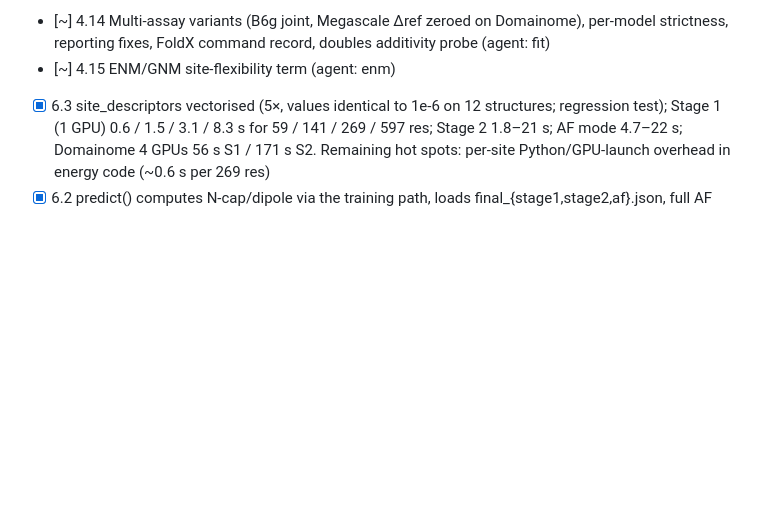
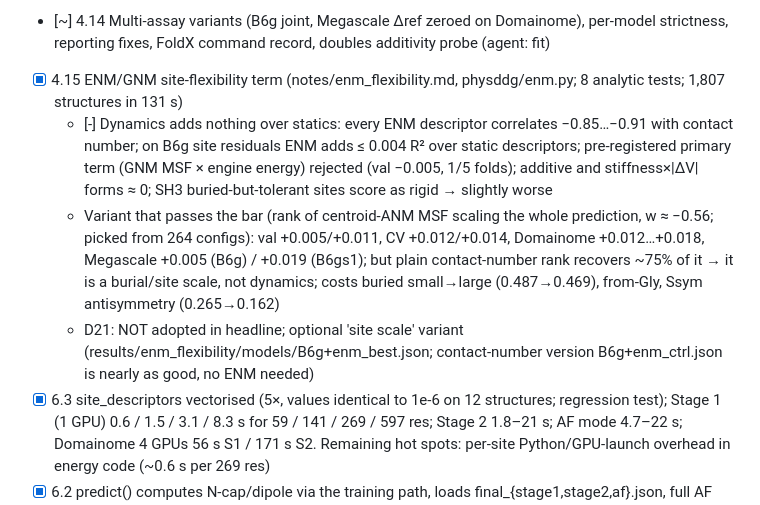
Before and after one commit to DennisGankin/physDDG, a Markdown page: RESEARCH_TREE.md, the part around the change. Drawn GitHub-style; blank space fills up the shorter version.

Commit message:
tree: ENM flexibility (negative for dynamics)
Co-Authored-By: Claude Sonnet 5.5 <noreply@anthropic.com>
Claude-Session: https://claude.ai/code/session_01VR8Goihc7bfgUYiZptKgRm

```diff
--- a/RESEARCH_TREE.md
+++ b/RESEARCH_TREE.md
@@ -88,7 +88,10 @@ Decisions are logged as D<n> (see bottom). Dates are 2026.
   - Reporting: headline = median over 21 natural proteins (14 strict; FireProt 9), FoldX CI [+0.008,+0.120] → write '+0.06 (CI 0.01–0.12)', not 'clearly'; add mean + n + win/loss; strict subsets mis-defined for joint models (ignore FireProt-trainval); record exact FoldX command line/numberOfRuns in-repo; keep evo natural-strict caveat next to evo headline
   - Ideas ranked: multi-assay headline (B5j: Domainome 0.444 > FoldX; test with Megascale Δref zeroed); ENM/GNM site flexibility (one weight); Megascale doubles additivity (138k, free); Tobit/floor-aware loss (1.8% floor rows carry 6.6% SSE); local relaxation for buried small→large (G3 never tested relaxation); structured unfolded state; leakage-safe extra ΔΔG data (count first)
 - [~] 4.14 Multi-assay variants (B6g joint, Megascale Δref zeroed on Domainome), per-model strictness, reporting fixes, FoldX command record, doubles additivity probe (agent: fit)
-- [~] 4.15 ENM/GNM site-flexibility term (agent: enm)
+- [x] 4.15 ENM/GNM site-flexibility term (notes/enm_flexibility.md, physddg/enm.py; 8 analytic tests; 1,807 structures in 131 s)
+  - [-] Dynamics adds nothing over statics: every ENM descriptor correlates −0.85…−0.91 with contact number; on B6g site residuals ENM adds ≤ 0.004 R² over static descriptors; pre-registered primary term (GNM MSF × engine energy) rejected (val −0.005, 1/5 folds); additive and stiffness×|ΔV| forms ≈ 0; SH3 buried-but-tolerant sites score as rigid → slightly worse
+  - Variant that passes the bar (rank of centroid-ANM MSF scaling the whole prediction, w ≈ −0.56; picked from 264 configs): val +0.005/+0.011, CV +0.012/+0.014, Domainome +0.012…+0.018, Megascale +0.005 (B6g) / +0.019 (B6gs1); but plain contact-number rank recovers ~75% of it → it is a burial/site scale, not dynamics; costs buried small→large (0.487→0.469), from-Gly, Ssym antisymmetry (0.265→0.162)
+  - D21: NOT adopted in headline; optional 'site scale' variant (results/enm_flexibility/models/B6g+enm_best.json; contact-number version B6g+enm_ctrl.json is nearly as good, no ENM needed)
 - [x] 6.3 site_descriptors vectorised (5×, values identical to 1e-6 on 12 structures; regression test); Stage 1 (1 GPU) 0.6 / 1.5 / 3.1 / 8.3 s for 59 / 141 / 269 / 597 res; Stage 2 1.8–21 s; AF mode 4.7–22 s; Domainome 4 GPUs 56 s S1 / 171 s S2. Remaining hot spots: per-site Python/GPU-launch overhead in energy code (~0.6 s per 269 res)
 - [x] 6.2 predict() computes N-cap/dipole via the training path, loads final_{stage1,stage2,af}.json, full AF mode (`--mode af`, `--crop`, trim with packed exemption, Stage-2 shell repack, attenuation, flags incl. `withheld`, `site_trimmed`); 77 tests pass; examples in results/examples/
   - Speed with final features (1 GPU): Stage 1 0.8 / 2.5 / 4.8 / 13.1 s for 59 / 141 / 269 / 597 res; Stage 2 2.0 / 4.9 / 10.1 / 26.5 s; AF mode 11 s (150 res) – 43 s (603 res); 4 GPUs: Domainome 63 s S1 / 203 s S2; target < 1 min per 300 res met
```
